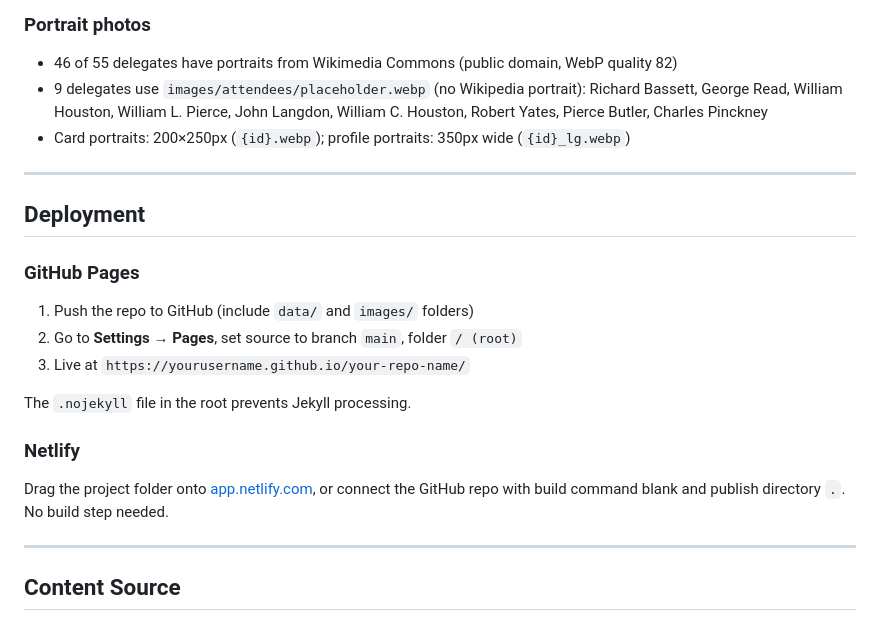
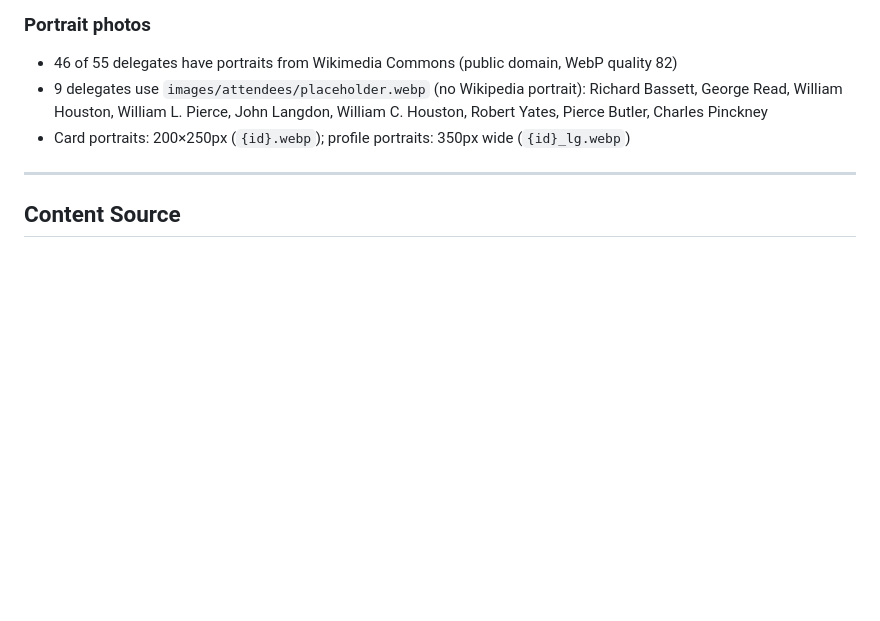
Before and after one commit to Lbrown123/Constitution-Timeline, a Markdown page: README.md, the part around the change. Drawn GitHub-style; blank space fills up the shorter version.

Commit message:
Remove deployment instructions from README
Co-Authored-By: Claude Sonnet 4.6 <noreply@anthropic.com>

```diff
--- a/README.md
+++ b/README.md
@@ -194,20 +194,6 @@ Based on the historical Convention divide over representation:
 
 ---
 
-## Deployment
-
-### GitHub Pages
-1. Push the repo to GitHub (include `data/` and `images/` folders)
-2. Go to **Settings → Pages**, set source to branch `main`, folder `/ (root)`
-3. Live at `https://yourusername.github.io/your-repo-name/`
-
-The `.nojekyll` file in the root prevents Jekyll processing.
-
-### Netlify
-Drag the project folder onto [app.netlify.com](https://app.netlify.com), or connect the GitHub repo with build command blank and publish directory `.`. No build step needed.
-
----
-
 ## Content Source
 
 > *Notes of Debates in the Federal Convention of 1787 Reported by James Madison*
```
